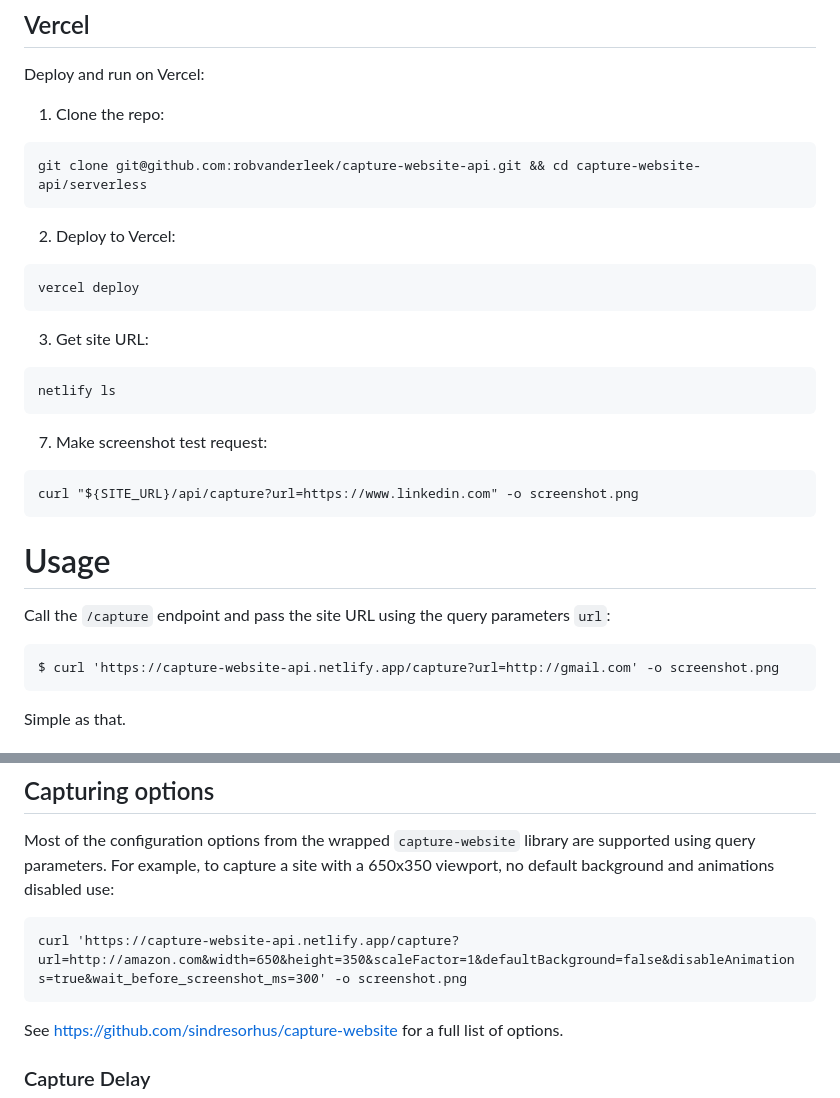
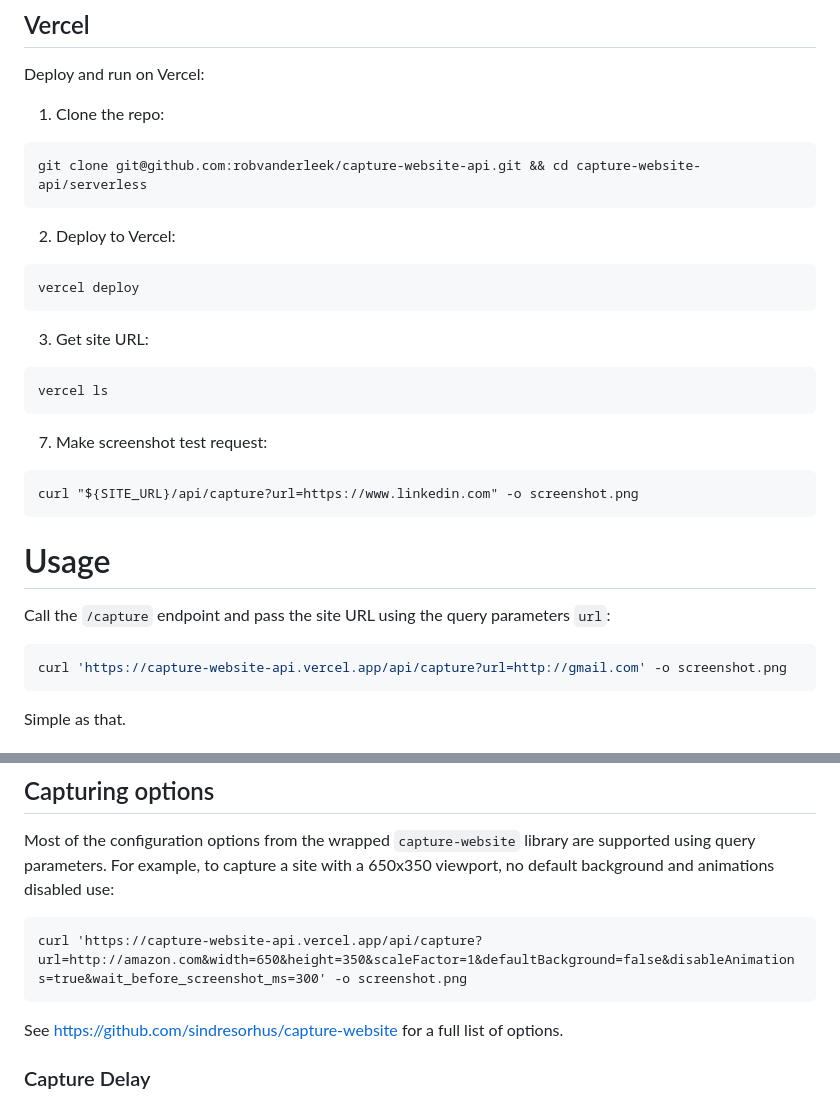
Before and after one commit to robvanderleek/capture-website-api, a Markdown page: README.md, 2 parts joined by grey strips. GitHub-like rendering.

Commit message:
Update for Vercel

````diff
--- a/README.md
+++ b/README.md
@@ -89,13 +89,13 @@ git clone git@github.com:robvanderleek/capture-website-api.git && cd capture-web
 ```
 
 2. Deploy to Vercel:
-```
+```shell
 vercel deploy
 ```
 
 3. Get site URL:
-```
-netlify ls
+```shell
+vercel ls
 ```
 
 7. Make screenshot test request:
@@ -106,8 +106,8 @@ curl "${SITE_URL}/api/capture?url=https://www.linkedin.com" -o screenshot.png
 # Usage
 
 Call the `/capture` endpoint and pass the site URL using the query parameters `url`:
-```
-$ curl 'https://capture-website-api.netlify.app/capture?url=http://gmail.com' -o screenshot.png
+```shell
+curl 'https://capture-website-api.vercel.app/api/capture?url=http://gmail.com' -o screenshot.png
 ```
 Simple as that.
 
@@ -133,7 +133,7 @@ Supported options are:
 Most of the configuration options from the wrapped `capture-website` library are supported using query parameters.
 For example, to capture a site with a 650x350 viewport, no default background and animations disabled use:
 ```
-curl 'https://capture-website-api.netlify.app/capture?url=http://amazon.com&width=650&height=350&scaleFactor=1&defaultBackground=false&disableAnimations=true&wait_before_screenshot_ms=300' -o screenshot.png
+curl 'https://capture-website-api.vercel.app/api/capture?url=http://amazon.com&width=650&height=350&scaleFactor=1&defaultBackground=false&disableAnimations=true&wait_before_screenshot_ms=300' -o screenshot.png
 ```
 
 See https://github.com/sindresorhus/capture-website for a full list of options.
````
